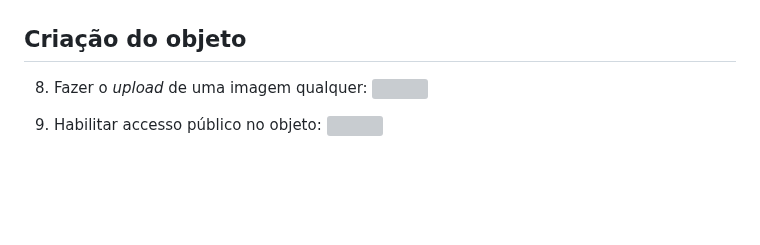
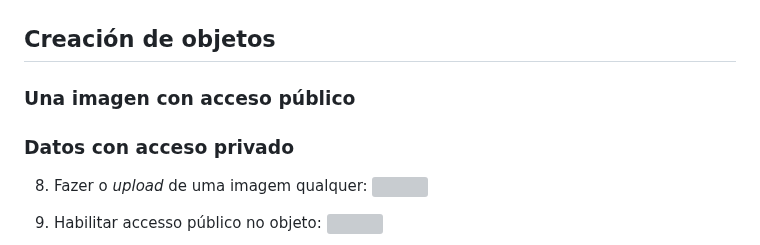
Before and after one commit to josecastillolema/iffe, a Markdown page: lab01-iaas-s3.md, the part around the change. Rendered like a GitHub page; blank space fills up the shorter version; grey boxes are pictures that could not be loaded.

```diff
--- a/lab01-iaas-s3.md
+++ b/lab01-iaas-s3.md
@@ -26,7 +26,11 @@ En este laboratorio, practicaremos el uso de la consola de administración de AW
 7. Confirmar la creación del *bucket* y comprobar que fue correctamente creado:
    ![](https://raw.githubusercontent.com/josecastillolema/iffe/main/img/s3-04.png)
 
-## Criação do objeto
+## Creación de objetos
+
+### Una imagen con acceso público
+
+### Datos con acceso privado
 
 8. Fazer o *upload* de uma imagem qualquer:
    ![](https://raw.githubusercontent.com/josecastillolema/fiap/master/shift/multicloud/img/s3-10.png)
```
